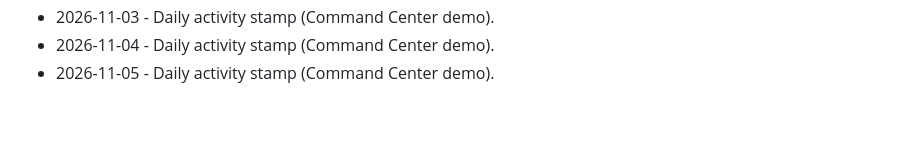
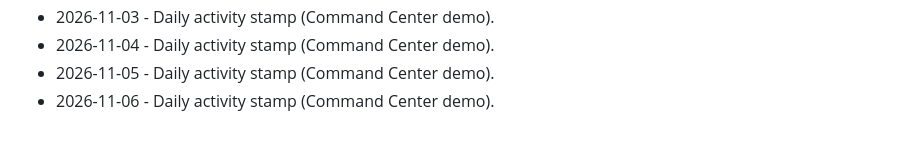
Before and after one commit to brivera2005/command-center-demo, a Markdown page: docs/ACTIVITY.md, the part around the change. GitHub-like rendering.

Commit message:
chore: daily activity stamp (2026-11-06).
Keep the public Command Center demo activity log current.

```diff
--- a/docs/ACTIVITY.md
+++ b/docs/ACTIVITY.md
@@ -74,3 +74,4 @@ Light touch updates so the public demo stays marked current.
 - 2026-11-03 - Daily activity stamp (Command Center demo).
 - 2026-11-04 - Daily activity stamp (Command Center demo).
 - 2026-11-05 - Daily activity stamp (Command Center demo).
+- 2026-11-06 - Daily activity stamp (Command Center demo).
```
